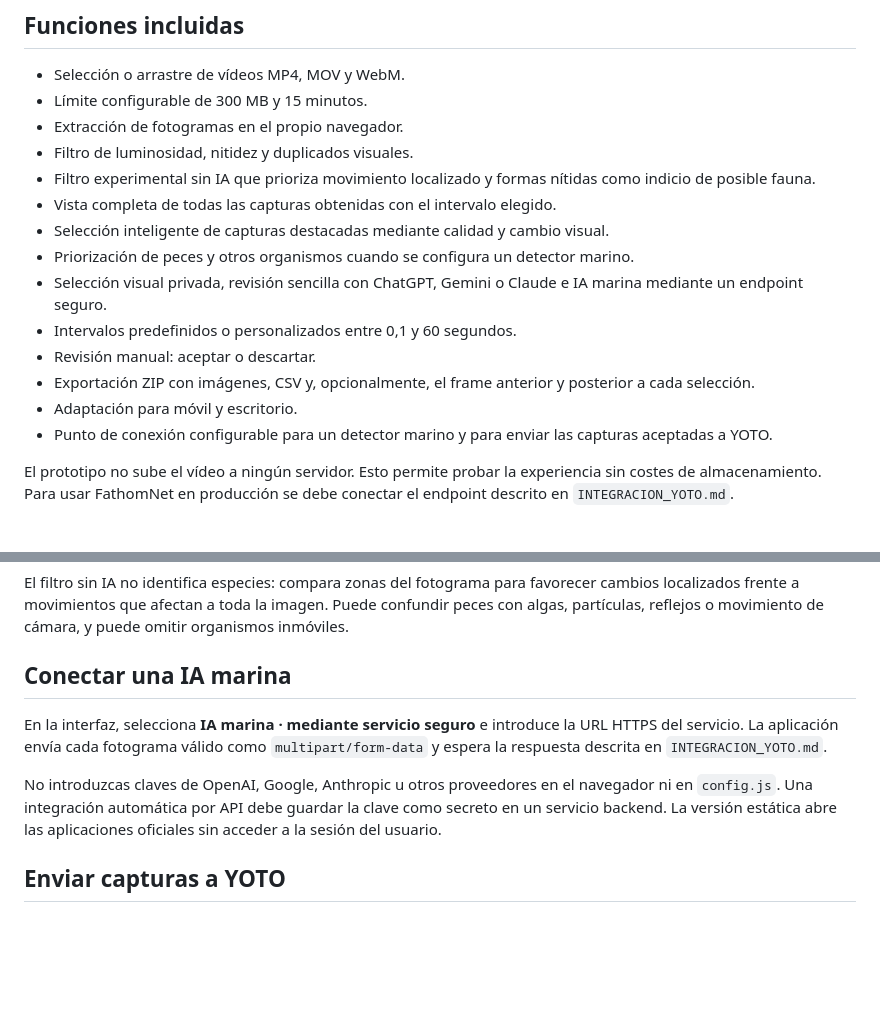
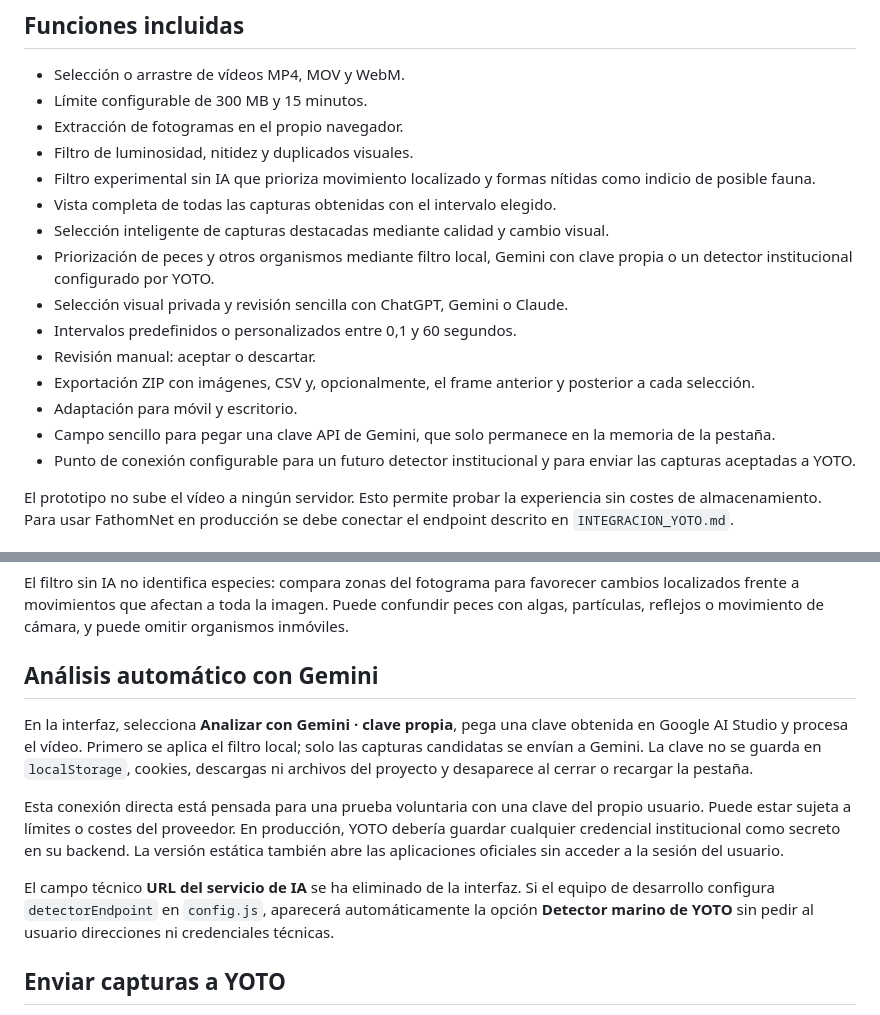
Before and after one commit to ProcesadorDELTA/yoto-procesador-video-marino, a Markdown page: README.md, 2 parts joined by grey strips. Rendered like a GitHub page; blank space fills up the shorter version.

Commit message:
Documentar opciones de análisis de especies

```diff
--- a/README.md
+++ b/README.md
@@ -11,13 +11,14 @@ Prototipo web independiente para extraer y revisar fotogramas de vídeos submari
 - Filtro experimental sin IA que prioriza movimiento localizado y formas nítidas como indicio de posible fauna.
 - Vista completa de todas las capturas obtenidas con el intervalo elegido.
 - Selección inteligente de capturas destacadas mediante calidad y cambio visual.
-- Priorización de peces y otros organismos cuando se configura un detector marino.
-- Selección visual privada, revisión sencilla con ChatGPT, Gemini o Claude e IA marina mediante un endpoint seguro.
+- Priorización de peces y otros organismos mediante filtro local, Gemini con clave propia o un detector institucional configurado por YOTO.
+- Selección visual privada y revisión sencilla con ChatGPT, Gemini o Claude.
 - Intervalos predefinidos o personalizados entre 0,1 y 60 segundos.
 - Revisión manual: aceptar o descartar.
 - Exportación ZIP con imágenes, CSV y, opcionalmente, el frame anterior y posterior a cada selección.
 - Adaptación para móvil y escritorio.
-- Punto de conexión configurable para un detector marino y para enviar las capturas aceptadas a YOTO.
+- Campo sencillo para pegar una clave API de Gemini, que solo permanece en la memoria de la pestaña.
+- Punto de conexión configurable para un futuro detector institucional y para enviar las capturas aceptadas a YOTO.
 
 El prototipo no sube el vídeo a ningún servidor. Esto permite probar la experiencia sin costes de almacenamiento. Para usar FathomNet en producción se debe conectar el endpoint descrito en `INTEGRACION_YOTO.md`.
 
@@ -37,11 +38,13 @@ Cuando el navegador lo permite, **Compartir capturas con una aplicación** abre
 
 El filtro sin IA no identifica especies: compara zonas del fotograma para favorecer cambios localizados frente a movimientos que afectan a toda la imagen. Puede confundir peces con algas, partículas, reflejos o movimiento de cámara, y puede omitir organismos inmóviles.
 
-## Conectar una IA marina
+## Análisis automático con Gemini
 
-En la interfaz, selecciona **IA marina · mediante servicio seguro** e introduce la URL HTTPS del servicio. La aplicación envía cada fotograma válido como `multipart/form-data` y espera la respuesta descrita en `INTEGRACION_YOTO.md`.
+En la interfaz, selecciona **Analizar con Gemini · clave propia**, pega una clave obtenida en Google AI Studio y procesa el vídeo. Primero se aplica el filtro local; solo las capturas candidatas se envían a Gemini. La clave no se guarda en `localStorage`, cookies, descargas ni archivos del proyecto y desaparece al cerrar o recargar la pestaña.
 
-No introduzcas claves de OpenAI, Google, Anthropic u otros proveedores en el navegador ni en `config.js`. Una integración automática por API debe guardar la clave como secreto en un servicio backend. La versión estática abre las aplicaciones oficiales sin acceder a la sesión del usuario.
+Esta conexión directa está pensada para una prueba voluntaria con una clave del propio usuario. Puede estar sujeta a límites o costes del proveedor. En producción, YOTO debería guardar cualquier credencial institucional como secreto en su backend. La versión estática también abre las aplicaciones oficiales sin acceder a la sesión del usuario.
+
+El campo técnico **URL del servicio de IA** se ha eliminado de la interfaz. Si el equipo de desarrollo configura `detectorEndpoint` en `config.js`, aparecerá automáticamente la opción **Detector marino de YOTO** sin pedir al usuario direcciones ni credenciales técnicas.
 
 ## Enviar capturas a YOTO
 
```
